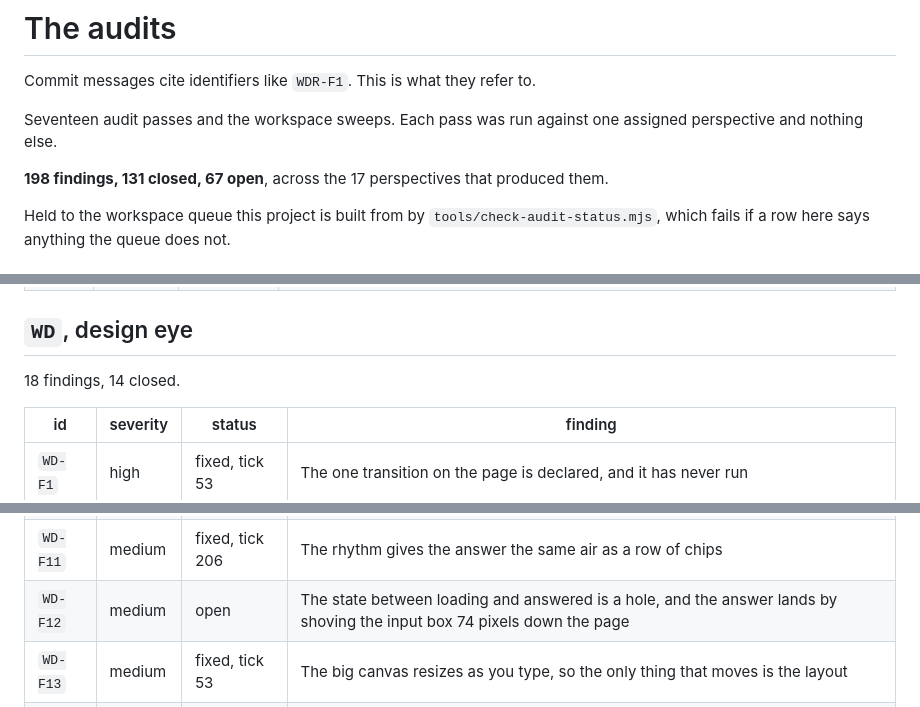
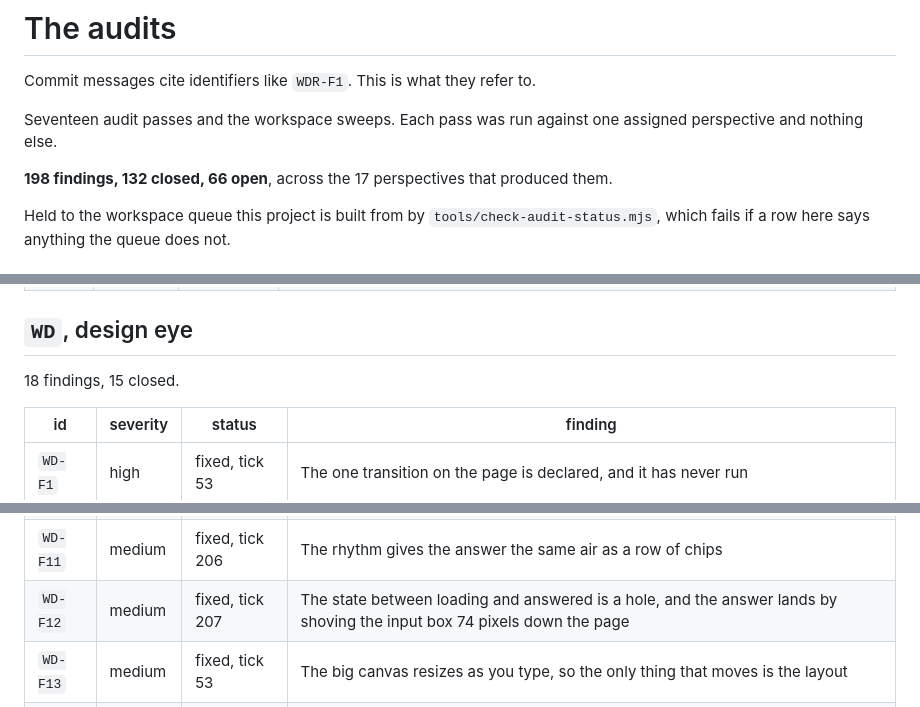
Before and after one commit to Broikos-Nikos/watch-it-think, a Markdown page: docs/AUDITS.md, 3 parts joined by grey strips. Rendered like a GitHub page.

Commit message:
The audit list records WD-F12 closed

```diff
--- a/docs/AUDITS.md
+++ b/docs/AUDITS.md
@@ -5,7 +5,7 @@ Commit messages cite identifiers like `WDR-F1`. This is what they refer to.
 Seventeen audit passes and the workspace sweeps. Each pass was run against
 one assigned perspective and nothing else.
 
-**198 findings, 131 closed, 67 open**, across the 17 perspectives that produced them.
+**198 findings, 132 closed, 66 open**, across the 17 perspectives that produced them.
 
 Held to the workspace queue this project is built from by
 `tools/check-audit-status.mjs`, which fails if a row here says anything the
@@ -141,7 +141,7 @@ queue does not.
 
 ## `WD`, design eye
 
-18 findings, 14 closed.
+18 findings, 15 closed.
 
 | id | severity | status | finding |
 |---|---|---|---|
@@ -156,7 +156,7 @@ queue does not.
 | `WD-F9` | medium | fixed, tick 204 | Thirteen rendered type sizes, six of them inside a 2.08 pixel band |
 | `WD-F10` | medium | fixed, tick 205 | Ten gap values, six radii, seven surface darks, and fifteen colour literals outside the token block |
 | `WD-F11` | medium | fixed, tick 206 | The rhythm gives the answer the same air as a row of chips |
-| `WD-F12` | medium | open | The state between loading and answered is a hole, and the answer lands by shoving the input box 74 pixels down the page |
+| `WD-F12` | medium | fixed, tick 207 | The state between loading and answered is a hole, and the answer lands by shoving the input box 74 pixels down the page |
 | `WD-F13` | medium | fixed, tick 53 | The big canvas resizes as you type, so the only thing that moves is the layout |
 | `WD-F14` | low | open | Three focus languages, two focus colours, and the house token reached two of five focusable things |
 | `WD-F15` | low | fixed, tick 54 | The tag code is 9.4 pixels, and it is the only orange text in the answer |
```
